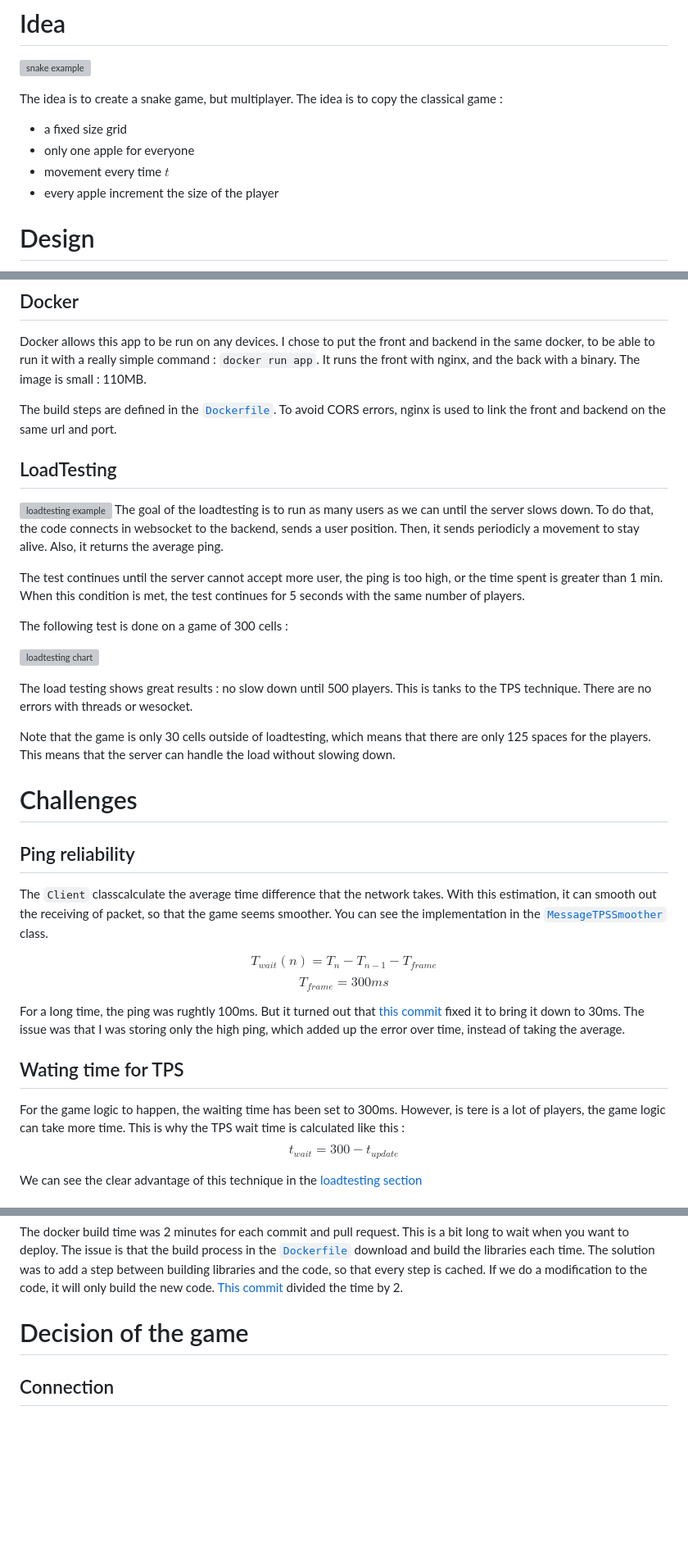
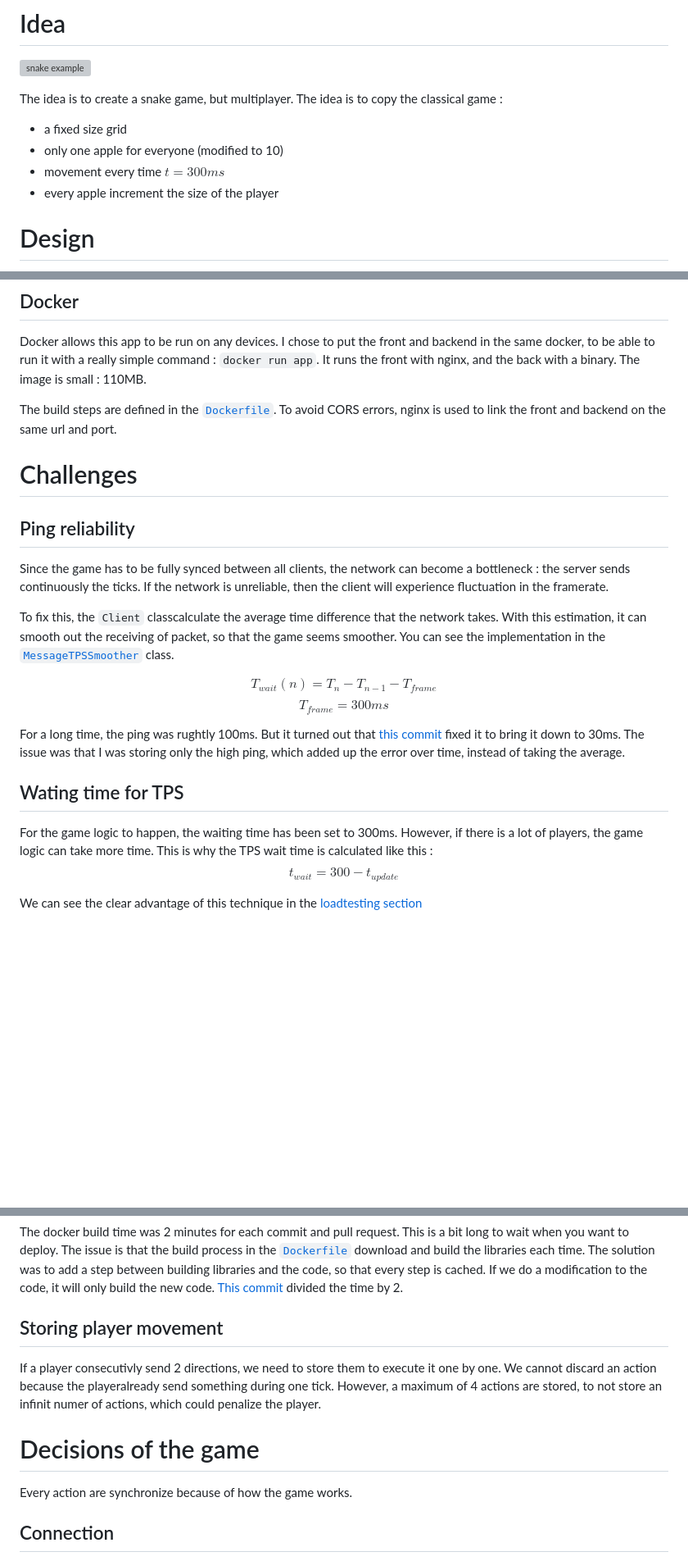
Before and after one commit to Fgdou/sr_project, a Markdown page: doc/report.md, 3 parts joined by grey strips. Shown at 82% size. Rendered like a GitHub page; blank space fills up the shorter version; grey boxes are pictures that could not be loaded.

Commit message:
update report

```diff
--- a/doc/report.md
+++ b/doc/report.md
@@ -7,8 +7,8 @@ Report - Fabien GOARDOU
 
 The idea is to create a snake game, but multiplayer. The idea is to copy the classical game :
 - a fixed size grid
-- only one apple for everyone
-- movement every time $t$
+- only one apple for everyone (modified to 10)
+- movement every time $t = 300ms$
 - every apple increment the size of the player
 
 # Design
@@ -43,25 +43,13 @@ Docker allows this app to be run on any devices. I chose to put the front and ba
 
 The build steps are defined in the [`Dockerfile`](../Dockerfile). To avoid CORS errors, nginx is used to link the front and backend on the same url and port.
 
-## LoadTesting
-![loadtesting example](./loadtesting.gif)
-The goal of the loadtesting is to run as many users as we can until the server slows down. To do that, the code connects in websocket to the backend, sends a user position. Then, it sends periodicly a movement to stay alive. Also, it returns the average ping.
-
-The test continues until the server cannot accept more user, the ping is too high, or the time spent is greater than 1 min. When this condition is met, the test continues for 5 seconds with the same number of players.
-
-The following test is done on a game of 300 cells :
-
-![loadtesting chart](./latency.svg)
-
-The load testing shows great results : no slow down until 500 players. This is tanks to the TPS technique. There are no errors with threads or wesocket.
-
-Note that the game is only 30 cells outside of loadtesting, which means that there are only 125 spaces for the players. This means that the server can handle the load without slowing down.
-
 
 # Challenges
 
 ## Ping reliability
-The `Client` classcalculate the average time difference that the network takes. With  this estimation, it can smooth out the receiving of packet, so that the game seems smoother. You can see the implementation in the [`MessageTPSSmoother`](../frontend/src/MessageTPSSmoother.ts) class.
+Since the game has to be fully synced between all clients, the network can become a bottleneck : the server sends continuously the ticks. If the network is unreliable, then the client will experience fluctuation in the framerate.
+
+To fix this, the `Client` classcalculate the average time difference that the network takes. With  this estimation, it can smooth out the receiving of packet, so that the game seems smoother. You can see the implementation in the [`MessageTPSSmoother`](../frontend/src/MessageTPSSmoother.ts) class.
 
 $$T_{wait}(n) = T_{n} - T_{n-1} - T_{frame}$$
 $$T_{frame} = 300ms$$
@@ -69,7 +57,7 @@ $$T_{frame} = 300ms$$
 For a long time, the ping was rughtly 100ms. But it turned out that [this commit](https://github.com/Fgdou/sr_project/commit/e6f07d262497ed2079f0debe3b342bcab02b4b32) fixed it to bring it down to 30ms. The issue was that I was storing only the high ping, which added up the error over time, instead of taking the average.
 
 ## Wating time for TPS
-For the game logic to happen, the waiting time has been set to 300ms. However, is tere is a lot of players, the game logic can take more time. This is why the TPS wait time is calculated like this :
+For the game logic to happen, the waiting time has been set to 300ms. However, if there is a lot of players, the game logic can take more time. This is why the TPS wait time is calculated like this :
 $$
 t_{wait} = 300 - t_{update}
 $$
@@ -87,7 +75,12 @@ When I first tried my game with my friends, they started putting html elements i
 ## Docker build time
 The docker build time was 2 minutes for each commit and pull request. This is a bit long to wait when you want to deploy. The issue is that the build process in the [`Dockerfile`](../Dockerfile) download and build the libraries each time. The solution was to add a step between building libraries and the code, so that every step is cached. If we do a modification to the code, it will only build the new code. [This commit](https://github.com/Fgdou/sr_project/commit/f1fac72bf3ed3c4de22382c6b8e453ee7b0a98b1) divided the time by 2.
 
-# Decision of the game
+## Storing player movement
+If a player consecutivly send 2 directions, we need to store them to execute it one by one. We cannot discard an action because the playeralready send something during one tick. However, a maximum of 4 actions are stored, to not store an infinit numer of actions, which could penalize the player.
+
+# Decisions of the game
+Every action are synchronize because of how the game works.
+
 ## Connection
 When the player connected, the game checks if there is space and if the username is correct. If so, the player is placed and allowed to play.
 
```
Also changed, not shown: other parts of doc/report.md (+17 -1 lines).
